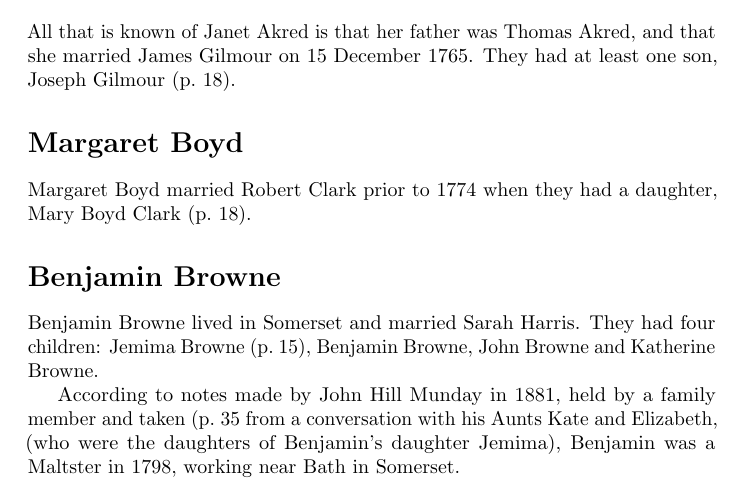
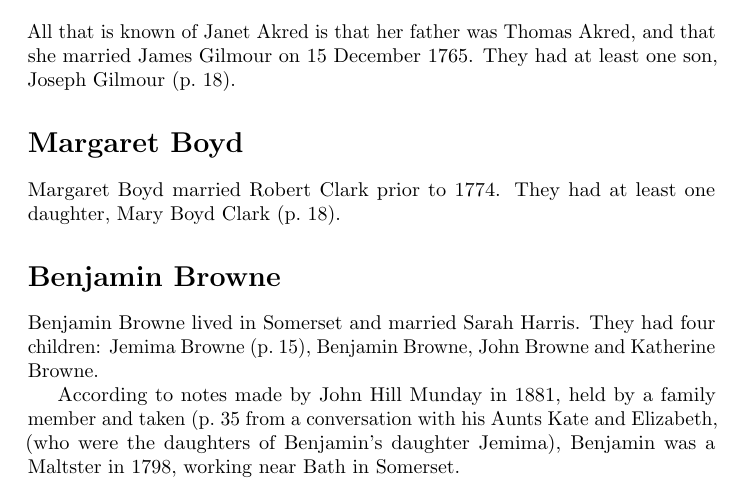
Before and after one commit to samwilson/cfb, a LaTeX book (main.tex, which reads biographies/Margaret_Boyd.tex): part of page 7 of 85, cut so that both start at the same text. Compiled offline with pdfLaTeX.

Commit message:
Update Margaret_Boyd.tex

```diff
--- a/biographies/Margaret_Boyd.tex
+++ b/biographies/Margaret_Boyd.tex
@@ -1,4 +1,4 @@
 \biohead{Margaret Boyd}{}
 \index{Boyd, Margaret}
 
-Margaret Boyd married Robert Clark prior to 1774 when they had a daughter, Mary Boyd Clark (\p{Mary_Boyd_Clark}).
+Margaret Boyd married Robert Clark prior to 1774. They had at least one daughter, Mary Boyd Clark (\p{Mary_Boyd_Clark}).
```
